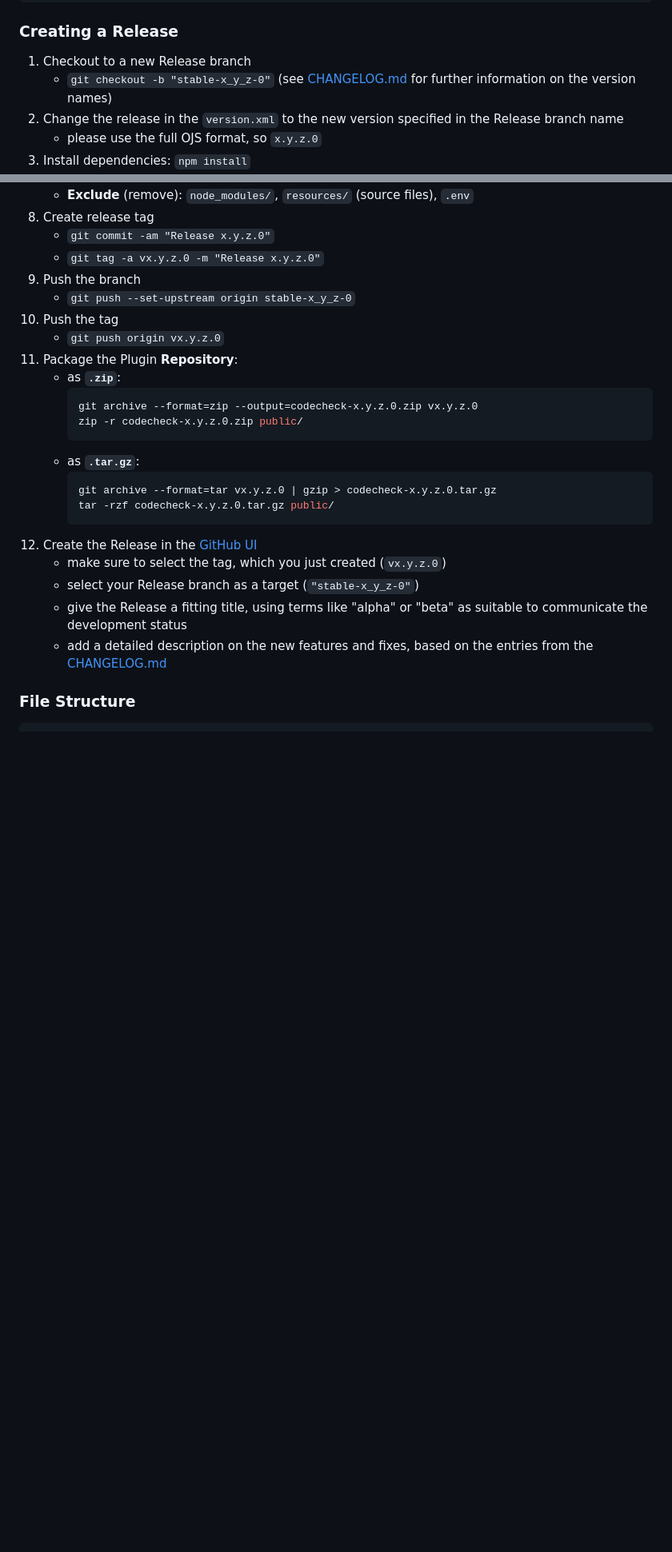
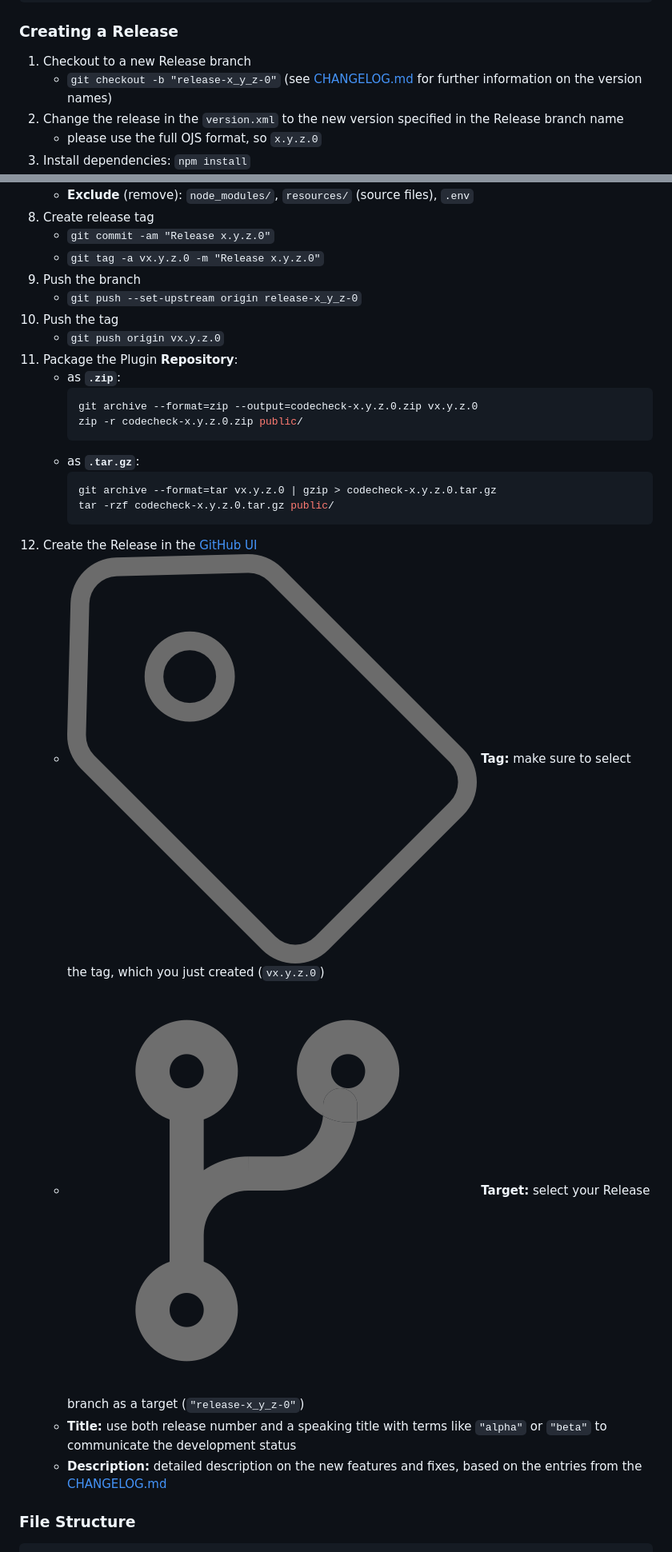
Before and after one commit to codecheckers/ojs-codecheck, a Markdown page: README.md, 2 parts joined by grey strips. Shown: that part at 80% size. GitHub-like rendering; pictures changed too: assets/img/github-branch.png (added), assets/img/github-tag.png (added); blank space fills up the shorter version.

Commit message:
Better create a release section #88

````diff
--- a/README.md
+++ b/README.md
@@ -178,7 +178,7 @@ Use during development to automatically rebuild on file changes.
 ### Creating a Release
 
 1. Checkout to a new Release branch
-    - `git checkout -b "stable-x_y_z-0"` (see [CHANGELOG.md](https://github.com/codecheckers/ojs-codecheck/blob/main/CHANGELOG.md) for further information on the version names)
+    - `git checkout -b "release-x_y_z-0"` (see [CHANGELOG.md](https://github.com/codecheckers/ojs-codecheck/blob/main/CHANGELOG.md) for further information on the version names)
 2. Change the release in the `version.xml` to the new version specified in the Release branch name
     - please use the full OJS format, so `x.y.z.0`
 3. Install dependencies: `npm install`
@@ -194,7 +194,7 @@ Use during development to automatically rebuild on file changes.
     - `git commit -am "Release x.y.z.0"`
     - `git tag -a vx.y.z.0 -m "Release x.y.z.0"`
 9. Push the branch
-    - `git push --set-upstream origin stable-x_y_z-0`
+    - `git push --set-upstream origin release-x_y_z-0`
 10. Push the tag
     - `git push origin vx.y.z.0`
 11. Package the Plugin **Repository**:
@@ -209,10 +209,10 @@ Use during development to automatically rebuild on file changes.
       tar -rzf codecheck-x.y.z.0.tar.gz public/
       ```
 12. Create the Release in the [GitHub UI](https://github.com/codecheckers/ojs-codecheck/releases/new)
-    - make sure to select the tag, which you just created (`vx.y.z.0`)
-    - select your Release branch as a target (`"stable-x_y_z-0"`)
-    - give the Release a fitting title, using terms like "alpha" or "beta" as suitable to communicate the development status
-    - add a detailed description on the new features and fixes, based on the entries from the [CHANGELOG.md](https://github.com/codecheckers/ojs-codecheck/blob/main/CHANGELOG.md)
+    - **<img src="assets/img/github-tag.png"> Tag:** make sure to select the tag, which you just created (`vx.y.z.0`)
+    - **<img src="assets/img/github-branch.png"> Target:** select your Release branch as a target (`"release-x_y_z-0"`)
+    - **Title:** use both release number and a speaking title with terms like `"alpha"` or `"beta"` to communicate the development status
+    - **Description:** detailed description on the new features and fixes, based on the entries from the [CHANGELOG.md](https://github.com/codecheckers/ojs-codecheck/blob/main/CHANGELOG.md)
 
 ### File Structure
 
````
